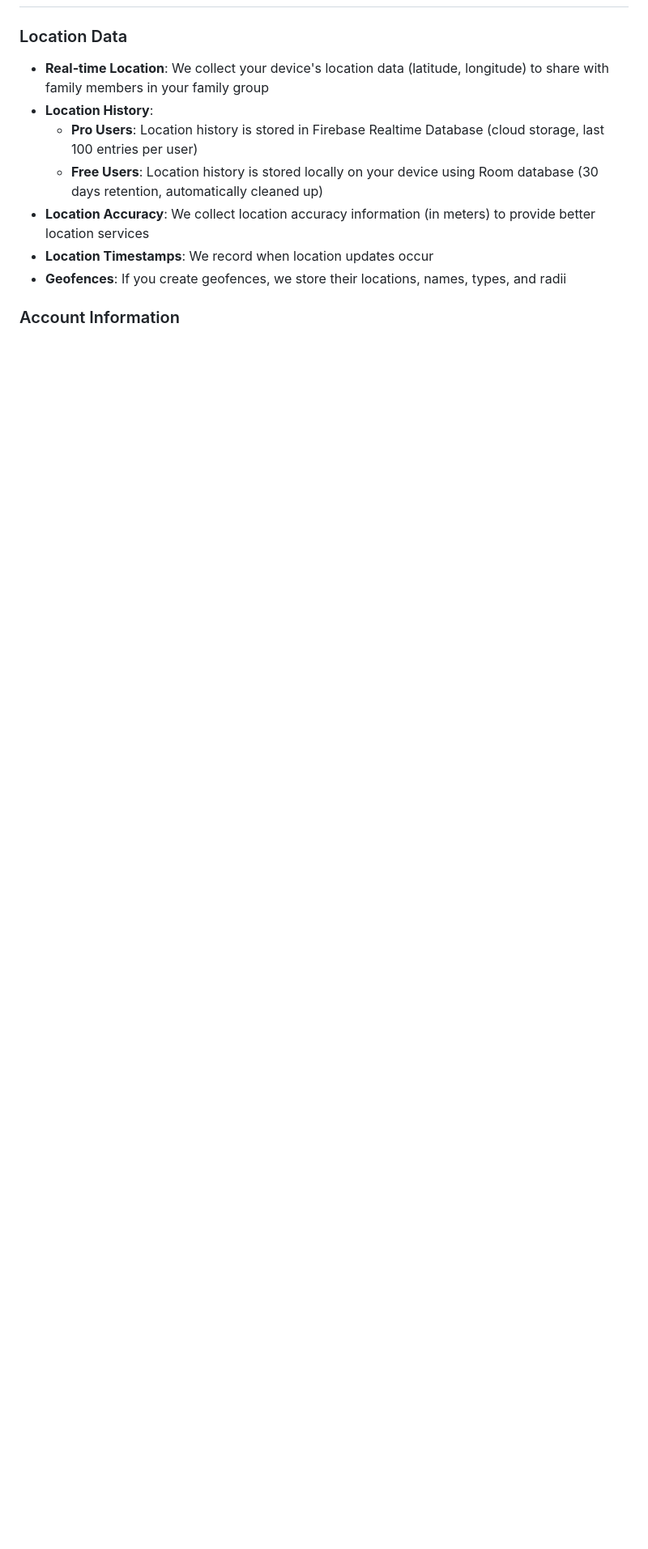
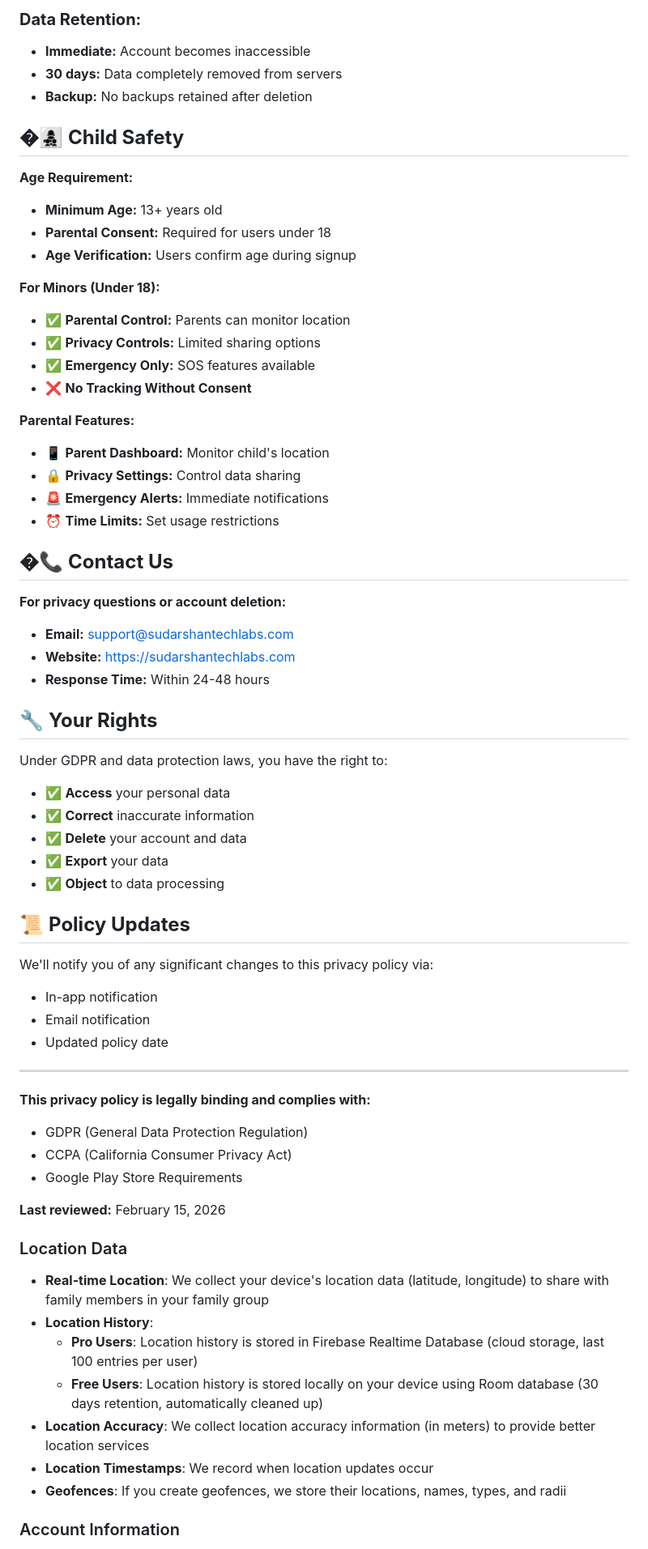
Before and after one commit to SUDARSHANCHAUDHARI/myfamilytracker-privacy-policy, a Markdown page: README.md, the part around one of its changes. Shown at 81% size. Rendered like a GitHub page; blank space fills up the shorter version.

```diff
--- a/README.md
+++ b/README.md
@@ -14,3 +70,58 @@ MyFamilyTracker ("we", "our", or "us") is committed to protecting your privacy.
+### **Data Retention:**
+- **Immediate:** Account becomes inaccessible
+- **30 days:** Data completely removed from servers
+- **Backup:** No backups retained after deletion
+
+## �‍👩‍👧‍👦 **Child Safety**
+
+**Age Requirement:**
+- **Minimum Age:** 13+ years old
+- **Parental Consent:** Required for users under 18
+- **Age Verification:** Users confirm age during signup
+
+**For Minors (Under 18):**
+- ✅ **Parental Control:** Parents can monitor location
+- ✅ **Privacy Controls:** Limited sharing options
+- ✅ **Emergency Only:** SOS features available
+- ❌ **No Tracking Without Consent**
+
+**Parental Features:**
+- 📱 **Parent Dashboard:** Monitor child's location
+- 🔒 **Privacy Settings:** Control data sharing
+- 🚨 **Emergency Alerts:** Immediate notifications
+- ⏰ **Time Limits:** Set usage restrictions
+
+## �📞 **Contact Us**
+
+**For privacy questions or account deletion:**
+- **Email:** support@sudarshantechlabs.com
+- **Website:** https://sudarshantechlabs.com
+- **Response Time:** Within 24-48 hours
+
+## 🔧 **Your Rights**
+
+Under GDPR and data protection laws, you have the right to:
+- ✅ **Access** your personal data
+- ✅ **Correct** inaccurate information
+- ✅ **Delete** your account and data
+- ✅ **Export** your data
+- ✅ **Object** to data processing
+
+## 📜 **Policy Updates**
+
+We'll notify you of any significant changes to this privacy policy via:
+- In-app notification
+- Email notification
+- Updated policy date
+
+---
+
+**This privacy policy is legally binding and complies with:**
+- GDPR (General Data Protection Regulation)
+- CCPA (California Consumer Privacy Act)
+- Google Play Store Requirements
+
+**Last reviewed:** February 15, 2026
 
 ### Location Data
 - **Real-time Location**: We collect your device's location data (latitude, longitude) to share with family members in your family group
```
Also changed, not shown: other parts of README.md (+69 -30 lines).
